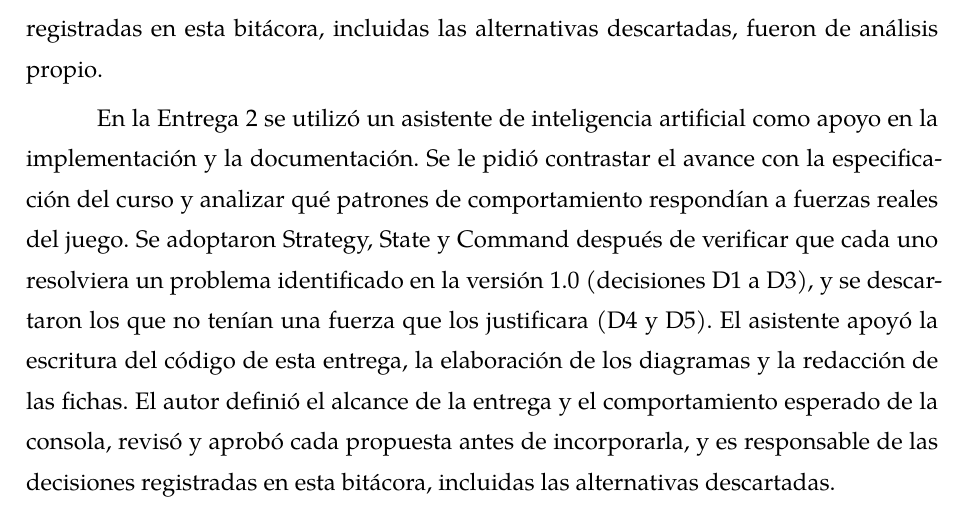
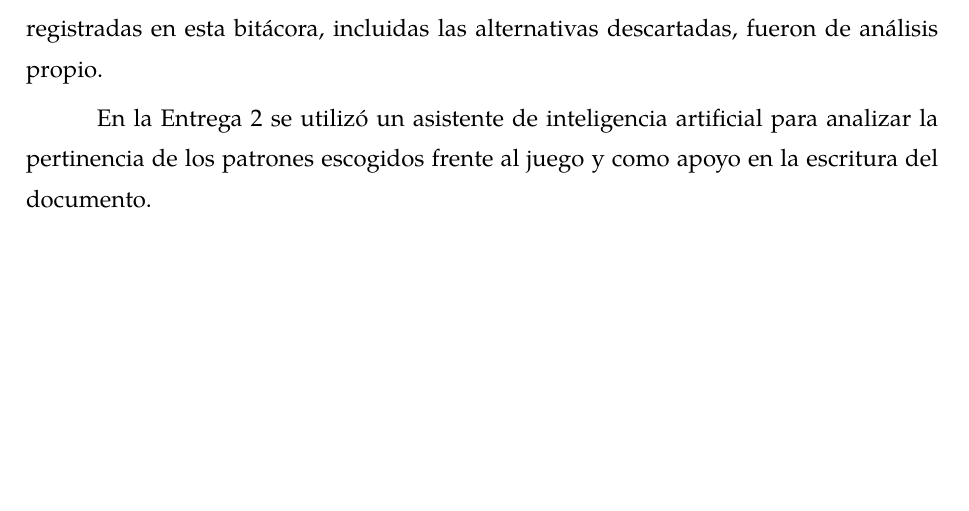
Before and after one commit to DevJulianSanchez/domino-con-patrones, a LaTeX document (Documentación/main.tex, which reads Documentación/secciones/11_bitacora.tex): part of page 53 of 54, cut so that both start at the same text, the shorter picture padded with empty space. Compiled offline with XeLaTeX; a missing font is replaced by an installed copy or a similar font.

Commit message:
Actualiza la sección de la bitácora para detallar el uso de inteligencia artificial en la Entrega 2, enfocándose en el análisis de patrones y la escritura del documento.

```diff
--- a/Documentación/secciones/11_bitacora.tex
+++ b/Documentación/secciones/11_bitacora.tex
@@ -47,4 +47,4 @@ La Tabla~\ref{tab:bitacora} registra las decisiones relevantes del proyecto, cad
 
 En la Entrega~1 se utilizó un asistente de inteligencia artificial para explorar alternativas de alcance del juego, revisar la redacción del caso de uso CU-01 frente a la plantilla del curso, proponer borradores del modelo de dominio y del diagrama de clases, mejorar la redacción de las secciones de este documento, organizar su estructura en LaTeX y revisar el diagrama de clases frente a las reglas de negocio. Las decisiones registradas en esta bitácora, incluidas las alternativas descartadas, fueron de análisis propio.
 
-En la Entrega~2 se utilizó un asistente de inteligencia artificial como apoyo en la implementación y la documentación. Se le pidió contrastar el avance con la especificación del curso y analizar qué patrones de comportamiento respondían a fuerzas reales del juego. Se adoptaron Strategy, State y Command después de verificar que cada uno resolviera un problema identificado en la versión 1.0 (decisiones D1 a D3), y se descartaron los que no tenían una fuerza que los justificara (D4 y D5). El asistente apoyó la escritura del código de esta entrega, la elaboración de los diagramas y la redacción de las fichas. El autor definió el alcance de la entrega y el comportamiento esperado de la consola, revisó y aprobó cada propuesta antes de incorporarla, y es responsable de las decisiones registradas en esta bitácora, incluidas las alternativas descartadas.
+En la Entrega~2 se utilizó un asistente de inteligencia artificial para analizar la pertinencia de los patrones escogidos frente al juego y como apoyo en la escritura del documento.
```
